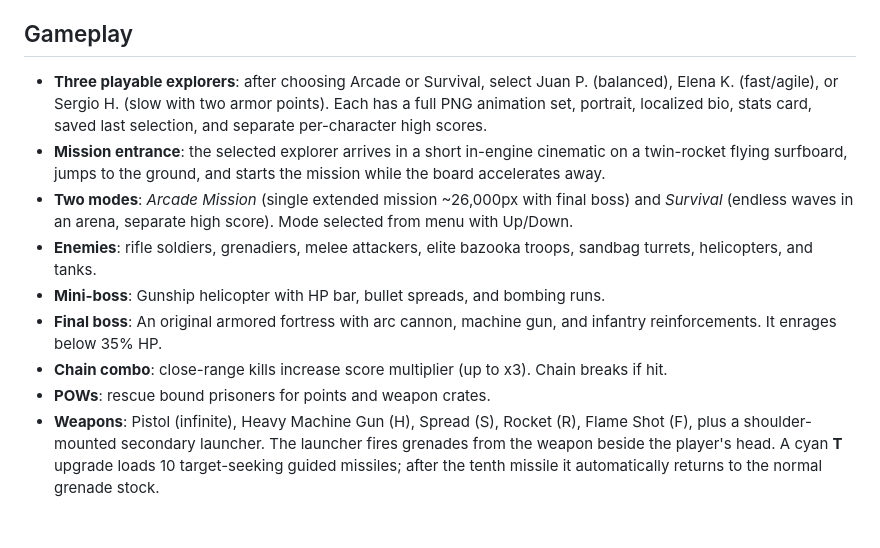
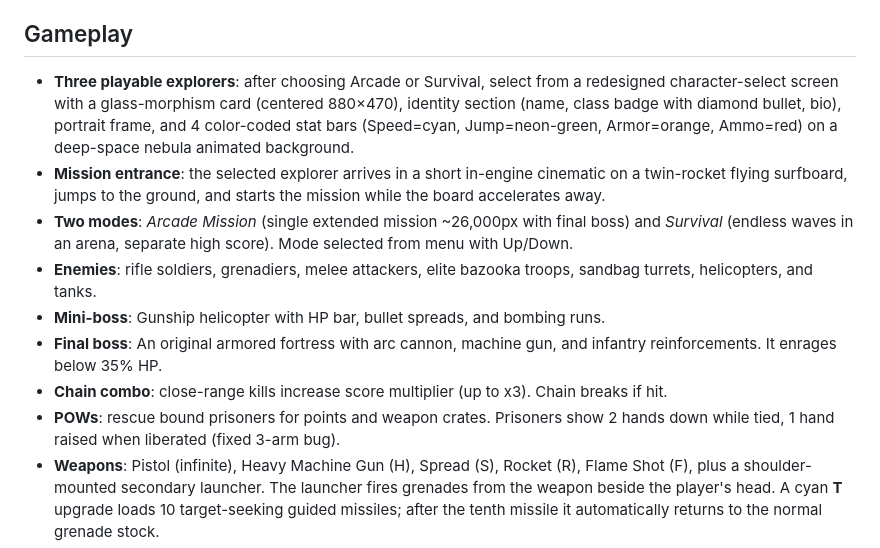
Before and after one commit to past2023/deserts_heroes, a Markdown page: README.md, the part around the change. GitHub-like rendering; blank space fills up the shorter version.

```diff
--- a/README.md
+++ b/README.md
@@ -36,14 +36,14 @@ Standard Gamepad API controllers are detected automatically in gameplay, menus,
 
 ## Gameplay
 
-* **Three playable explorers**: after choosing Arcade or Survival, select Juan P. (balanced), Elena K. (fast/agile), or Sergio H. (slow with two armor points). Each has a full PNG animation set, portrait, localized bio, stats card, saved last selection, and separate per-character high scores.
+* **Three playable explorers**: after choosing Arcade or Survival, select from a redesigned character-select screen with a glass-morphism card (centered 880×470), identity section (name, class badge with diamond bullet, bio), portrait frame, and 4 color-coded stat bars (Speed=cyan, Jump=neon-green, Armor=orange, Ammo=red) on a deep-space nebula animated background.
 * **Mission entrance**: the selected explorer arrives in a short in-engine cinematic on a twin-rocket flying surfboard, jumps to the ground, and starts the mission while the board accelerates away.
 * **Two modes**: *Arcade Mission* (single extended mission ~26,000px with final boss) and *Survival* (endless waves in an arena, separate high score). Mode selected from menu with Up/Down.
 * **Enemies**: rifle soldiers, grenadiers, melee attackers, elite bazooka troops, sandbag turrets, helicopters, and tanks.
 * **Mini-boss**: Gunship helicopter with HP bar, bullet spreads, and bombing runs.
 * **Final boss**: An original armored fortress with arc cannon, machine gun, and infantry reinforcements. It enrages below 35% HP.
 * **Chain combo**: close-range kills increase score multiplier (up to x3). Chain breaks if hit.
-* **POWs**: rescue bound prisoners for points and weapon crates.
+* **POWs**: rescue bound prisoners for points and weapon crates. Prisoners show 2 hands down while tied, 1 hand raised when liberated (fixed 3-arm bug).
 * **Weapons**: Pistol (infinite), Heavy Machine Gun (H), Spread (S), Rocket (R), Flame Shot (F), plus a shoulder-mounted secondary launcher. The launcher fires grenades from the weapon beside the player's head. A cyan **T** upgrade loads 10 target-seeking guided missiles; after the tenth missile it automatically returns to the normal grenade stock.
 * **Rideable allied assault tank**: the complete supplied 180×120 PNG animation set is active for idle, movement, firing, cannon recoil, jump suspension, hit, critical damage, and staged destruction. Normal Fire uses a lower cyan coaxial laser with limited ground-target angle correction; Up+Fire remains anti-air and Secondary fires the explosive shell. It has 3 armor points, crushes infantry, blocks light bullets, and ejects the pilot at zero armor.
 * **Destructibles**: wooden crates (loot: weapons, grenades, points) and red explosive barrels that chain-react and damage everyone — bait enemies near them.
```
Also changed, not shown: CURRENT_STATE.md (added, +235 -0 lines), NEXT_SESSION.md (added, +101 -0 lines).
